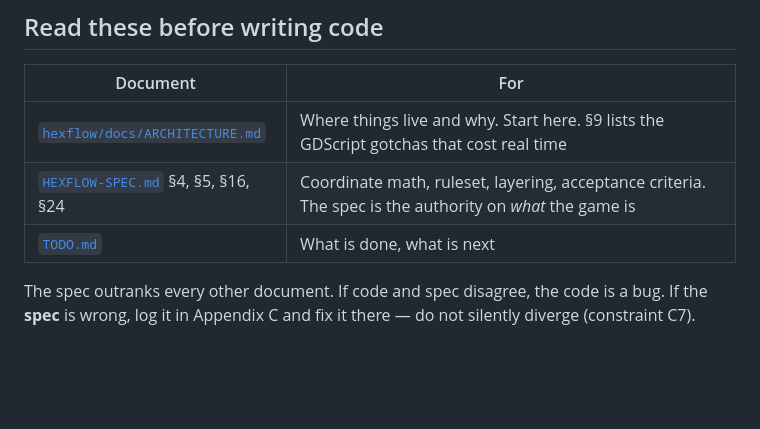
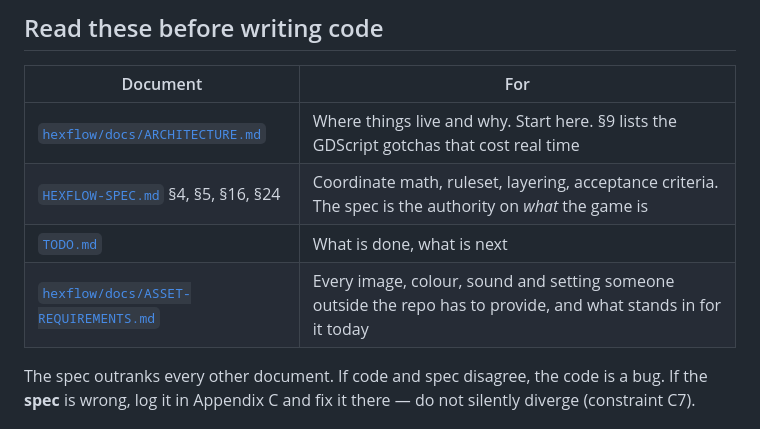
Before and after one commit to iszlai/hex-game, a Markdown page: CLAUDE.md, the part around the change. GitHub-like rendering; blank space fills up the shorter version.

```diff
--- a/CLAUDE.md
+++ b/CLAUDE.md
@@ -40,6 +40,7 @@ Single developer, so there is no review to wait for and no branch protection to
 | [`hexflow/docs/ARCHITECTURE.md`](hexflow/docs/ARCHITECTURE.md) | Where things live and why. Start here. §9 lists the GDScript gotchas that cost real time |
 | [`HEXFLOW-SPEC.md`](HEXFLOW-SPEC.md) §4, §5, §16, §24 | Coordinate math, ruleset, layering, acceptance criteria. The spec is the authority on *what* the game is |
 | [`TODO.md`](TODO.md) | What is done, what is next |
+| [`hexflow/docs/ASSET-REQUIREMENTS.md`](hexflow/docs/ASSET-REQUIREMENTS.md) | Every image, colour, sound and setting someone outside the repo has to provide, and what stands in for it today |
 
 The spec outranks every other document. If code and spec disagree, the code is a bug. If the **spec**
 is wrong, log it in Appendix C and fix it there — do not silently diverge (constraint C7).
```
Also changed, not shown: hexflow/docs/ASSET-REQUIREMENTS.md (added, +209 -0 lines).
